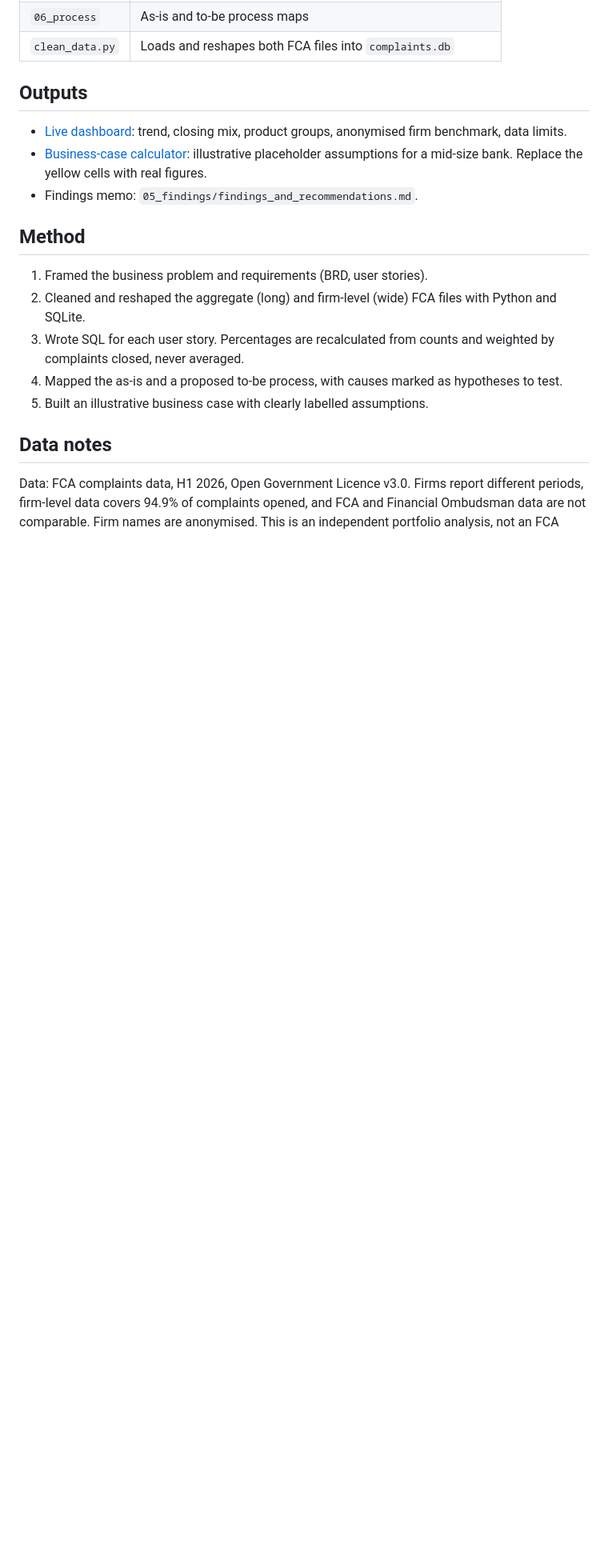
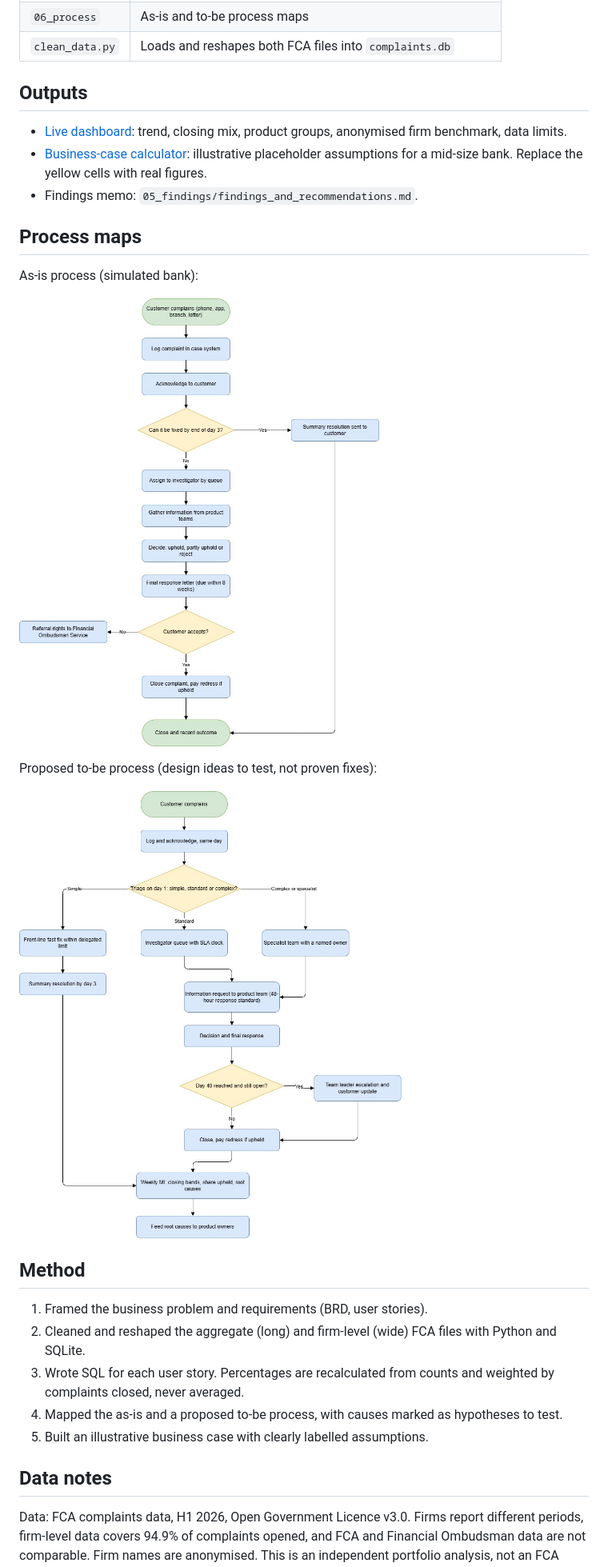
Before and after one commit to LakshyaBAProjects/fca-complaints-analysis, a Markdown page: README.md, the part around the change. Shown at 80% size. Rendered like a GitHub page; pictures changed too: 06_process/01_as_is_process.jpg (added), 06_process/02_to_be_process.jpg (added); blank space fills up the shorter version.

Commit message:
process maps

```diff
--- a/README.md
+++ b/README.md
@@ -20,6 +20,15 @@ A business analysis of FCA complaints data (H1 2026 release), taken from problem
 - [Business-case calculator](https://claude.ai/artifact/1A7E4Vjrdnr6Ff5zzR3xoq): illustrative placeholder assumptions for a mid-size bank. Replace the yellow cells with real figures.
 - Findings memo: `05_findings/findings_and_recommendations.md`.
 
+## Process maps
+As-is process (simulated bank):
+
+![As-is process](06_process/01_as_is_process.jpg)
+
+Proposed to-be process (design ideas to test, not proven fixes):
+
+![To-be process](06_process/02_to_be_process.jpg)
+
 ## Method
 1. Framed the business problem and requirements (BRD, user stories).
 2. Cleaned and reshaped the aggregate (long) and firm-level (wide) FCA files with Python and SQLite.
```
Also changed, not shown: 06_process/01_as_is_process.md (+4 -0 lines), 06_process/02_to_be_process.md (+4 -0 lines), 2 other files.
